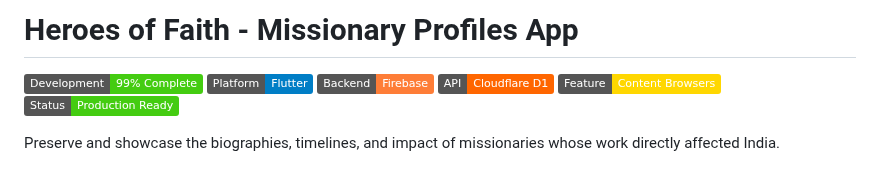
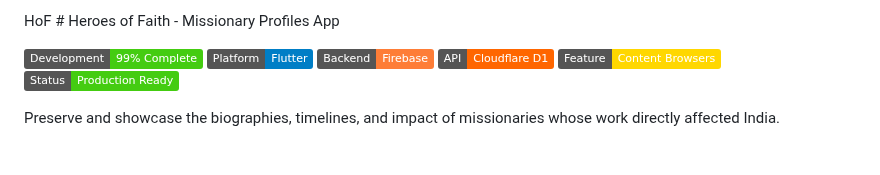
Before and after one commit to buddi034-dev/heroesoffaith, a Markdown page: README.md, the part around the change. Drawn GitHub-style; badges without logos.

```diff
--- a/README.md
+++ b/README.md
@@ -1,4 +1,4 @@
-# Heroes of Faith - Missionary Profiles App
+HoF # Heroes of Faith - Missionary Profiles App
 
 ![Development Status](https://img.shields.io/badge/Development-99%25%20Complete-brightgreen)
 ![Platform](https://img.shields.io/badge/Platform-Flutter-blue)
```
